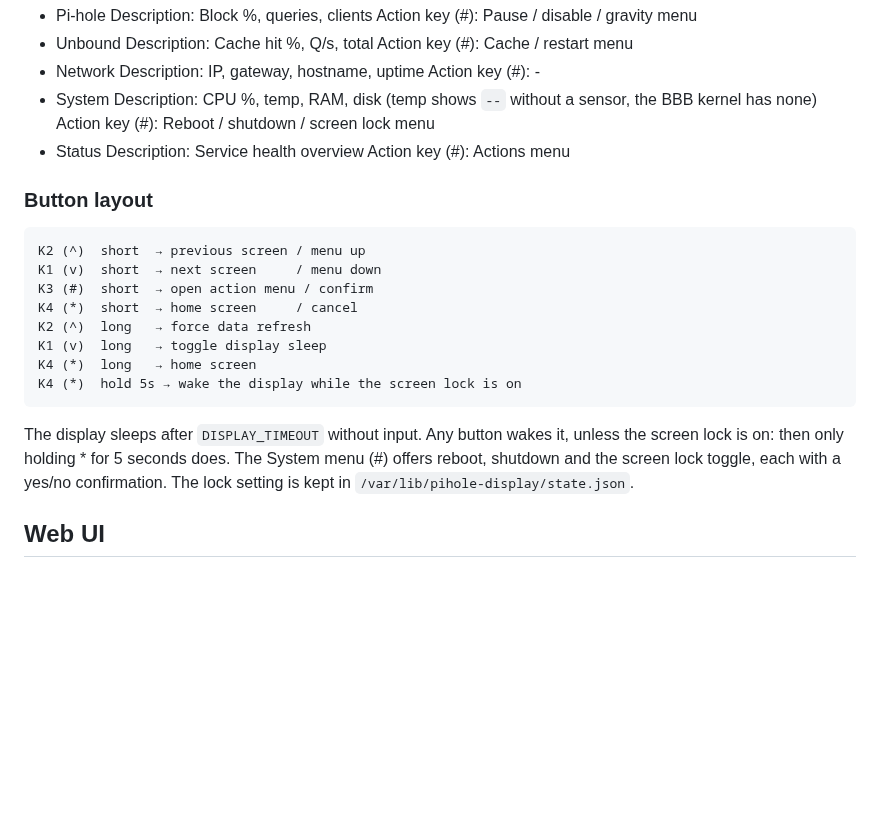
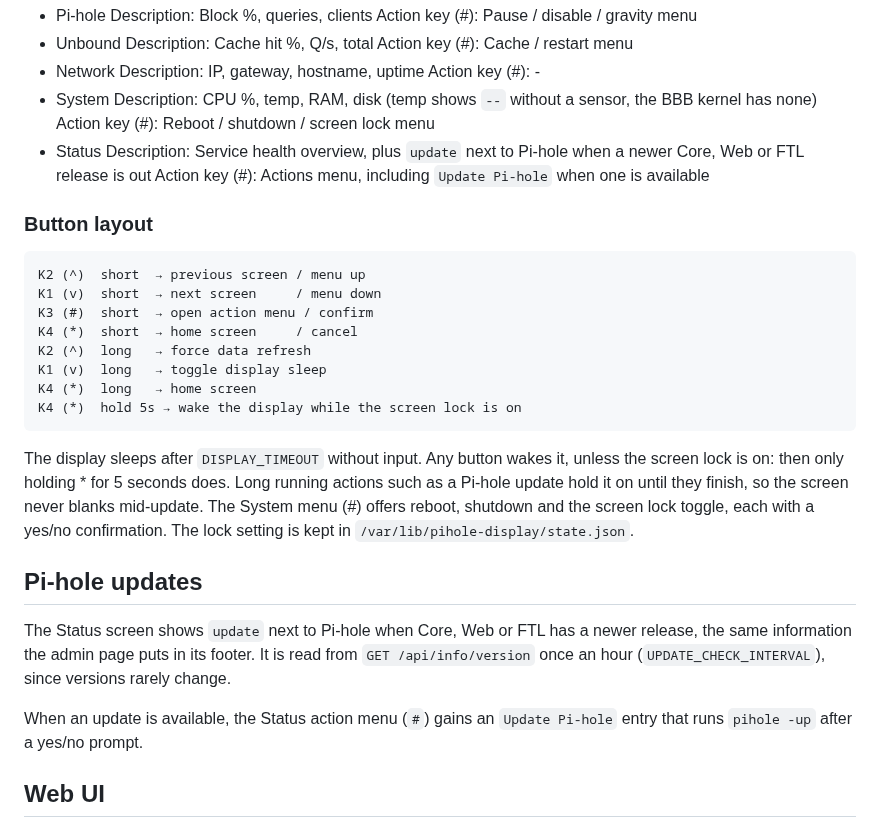
Before and after one commit to Ajimaru/pihole-display, a Markdown page: README.md, the part around one of its changes. Rendered like a GitHub page; blank space fills up the shorter version.

```diff
--- a/README.md
+++ b/README.md
@@ -55,8 +55,10 @@ up and K1 is down.
   the BBB kernel has none)
   Action key (#): Reboot / shutdown / screen lock menu
 - Status
-  Description: Service health overview
-  Action key (#): Actions menu
+  Description: Service health overview, plus `update` next to Pi-hole when
+  a newer Core, Web or FTL release is out
+  Action key (#): Actions menu, including `Update Pi-hole` when one is
+  available
 
 ### Button layout
 
@@ -73,9 +75,20 @@ K4 (*)  hold 5s → wake the display while the screen lock is on
 
 The display sleeps after `DISPLAY_TIMEOUT` without input. Any button
 wakes it, unless the screen lock is on: then only holding * for 5 seconds
-does. The System menu (#) offers reboot, shutdown and the screen lock
+does. Long running actions such as a Pi-hole update hold it on until they
+finish, so the screen never blanks mid-update. The System menu (#) offers reboot, shutdown and the screen lock
 toggle, each with a yes/no confirmation. The lock setting is kept in
 `/var/lib/pihole-display/state.json`.
+
+## Pi-hole updates
+
+The Status screen shows `update` next to Pi-hole when Core, Web or FTL has a
+newer release, the same information the admin page puts in its footer. It is
+read from `GET /api/info/version` once an hour (`UPDATE_CHECK_INTERVAL`),
+since versions rarely change.
+
+When an update is available, the Status action menu (`#`) gains an
+`Update Pi-hole` entry that runs `pihole -up` after a yes/no prompt.
 
 ## Web UI
 
```
Also changed, not shown: other parts of README.md (+24 -0 lines), docs/mockups/07_system.png, docs/mockups/09b_status_update.png (added), docs/mockups/14e_menu_status_update.png (added), docs/mockups/19d_message_updating.png (added), docs/mockups/19e_message_update_ok.png (added), 6 other files.
